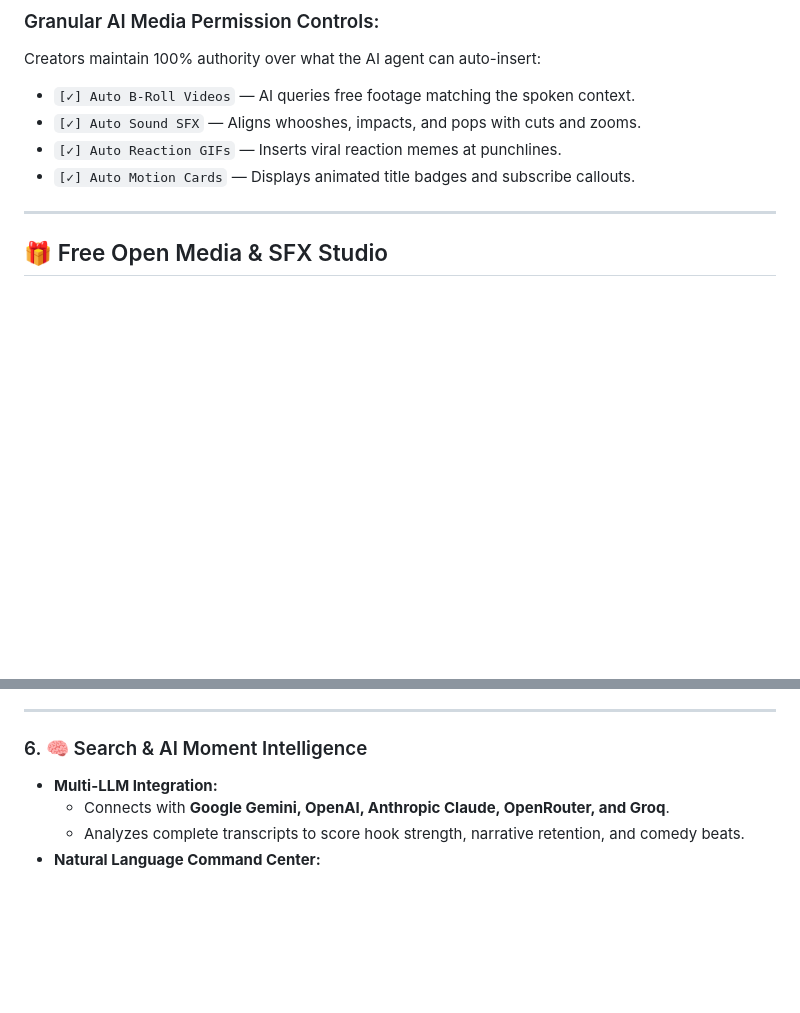
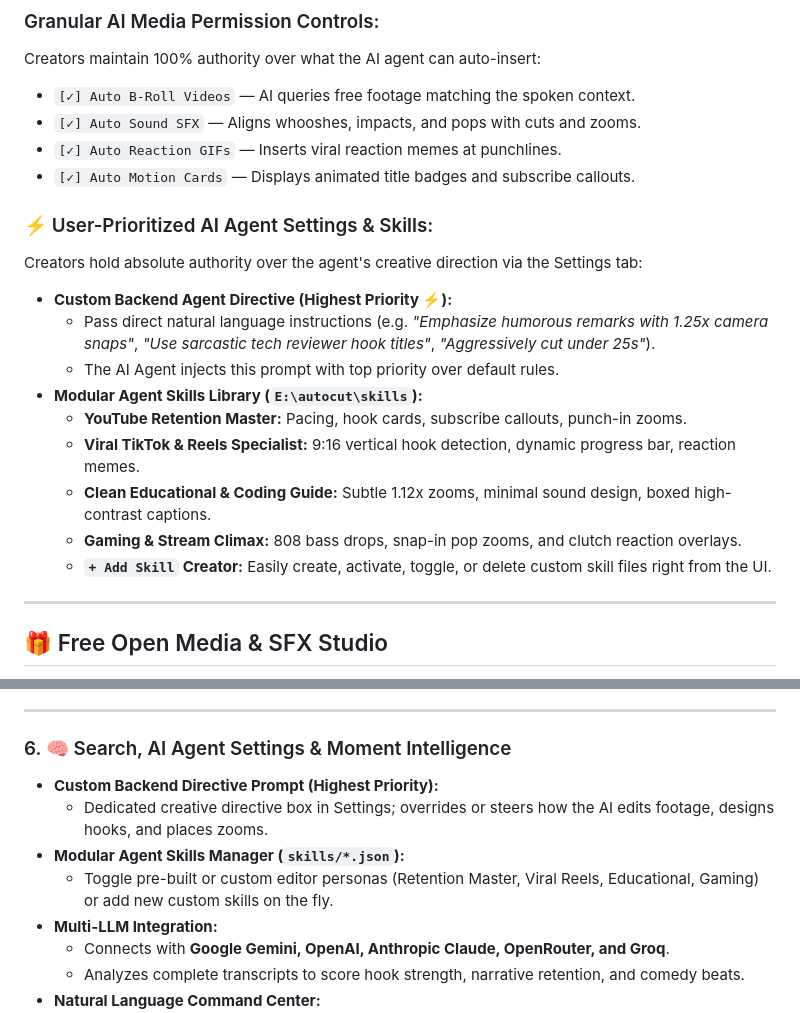
Before and after one commit to RakibAhmed642/OpenCut-Enhanced, a Markdown page: README.md, 2 parts joined by grey strips. GitHub-like rendering; blank space fills up the shorter version.

Commit message:
docs(readme): document AI Agent controls, Custom Backend Directives, and Skills Manager

```diff
--- a/README.md
+++ b/README.md
@@ -72,6 +72,18 @@ Creators maintain 100% authority over what the AI agent can auto-insert:
 * `[✓] Auto Sound SFX` — Aligns whooshes, impacts, and pops with cuts and zooms.
 * `[✓] Auto Reaction GIFs` — Inserts viral reaction memes at punchlines.
 * `[✓] Auto Motion Cards` — Displays animated title badges and subscribe callouts.
+
+### ⚡ User-Prioritized AI Agent Settings & Skills:
+Creators hold absolute authority over the agent's creative direction via the Settings tab:
+* **Custom Backend Agent Directive (Highest Priority ⚡):**
+  * Pass direct natural language instructions (e.g. *"Emphasize humorous remarks with 1.25x camera snaps"*, *"Use sarcastic tech reviewer hook titles"*, *"Aggressively cut under 25s"*).
+  * The AI Agent injects this prompt with top priority over default rules.
+* **Modular Agent Skills Library (`E:\autocut\skills`):**
+  * **YouTube Retention Master:** Pacing, hook cards, subscribe callouts, punch-in zooms.
+  * **Viral TikTok & Reels Specialist:** 9:16 vertical hook detection, dynamic progress bar, reaction memes.
+  * **Clean Educational & Coding Guide:** Subtle 1.12x zooms, minimal sound design, boxed high-contrast captions.
+  * **Gaming & Stream Climax:** 808 bass drops, snap-in pop zooms, and clutch reaction overlays.
+  * **`+ Add Skill` Creator:** Easily create, activate, toggle, or delete custom skill files right from the UI.
 
 ---
 
@@ -218,7 +230,11 @@ OpenCut Enhanced is organized into 6 powerful dedicated suites:
 
 ---
 
-### 6. 🧠 Search & AI Moment Intelligence
+### 6. 🧠 Search, AI Agent Settings & Moment Intelligence
+* **Custom Backend Directive Prompt (Highest Priority):**
+  * Dedicated creative directive box in Settings; overrides or steers how the AI edits footage, designs hooks, and places zooms.
+* **Modular Agent Skills Manager (`skills/*.json`):**
+  * Toggle pre-built or custom editor personas (Retention Master, Viral Reels, Educational, Gaming) or add new custom skills on the fly.
 * **Multi-LLM Integration:**
   * Connects with **Google Gemini, OpenAI, Anthropic Claude, OpenRouter, and Groq**.
   * Analyzes complete transcripts to score hook strength, narrative retention, and comedy beats.
```
